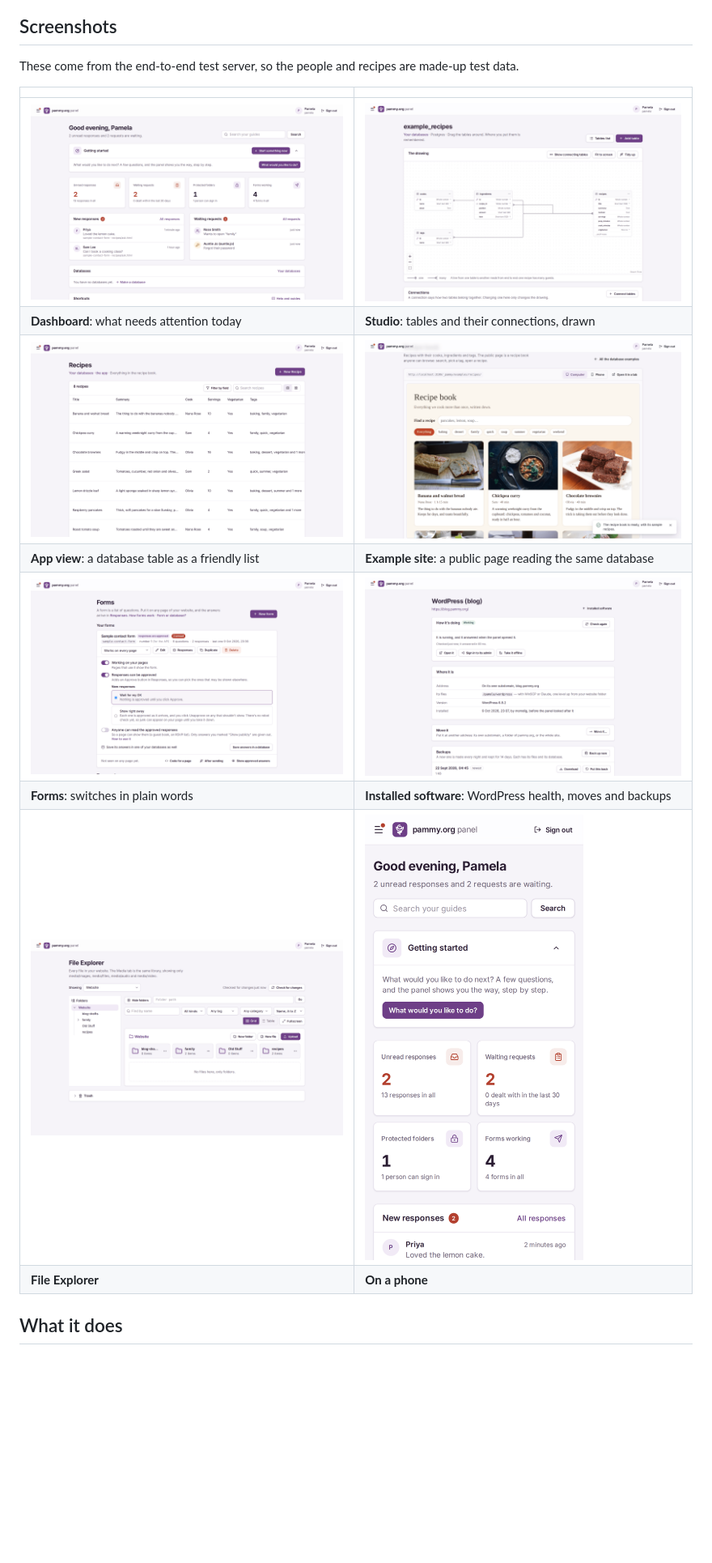
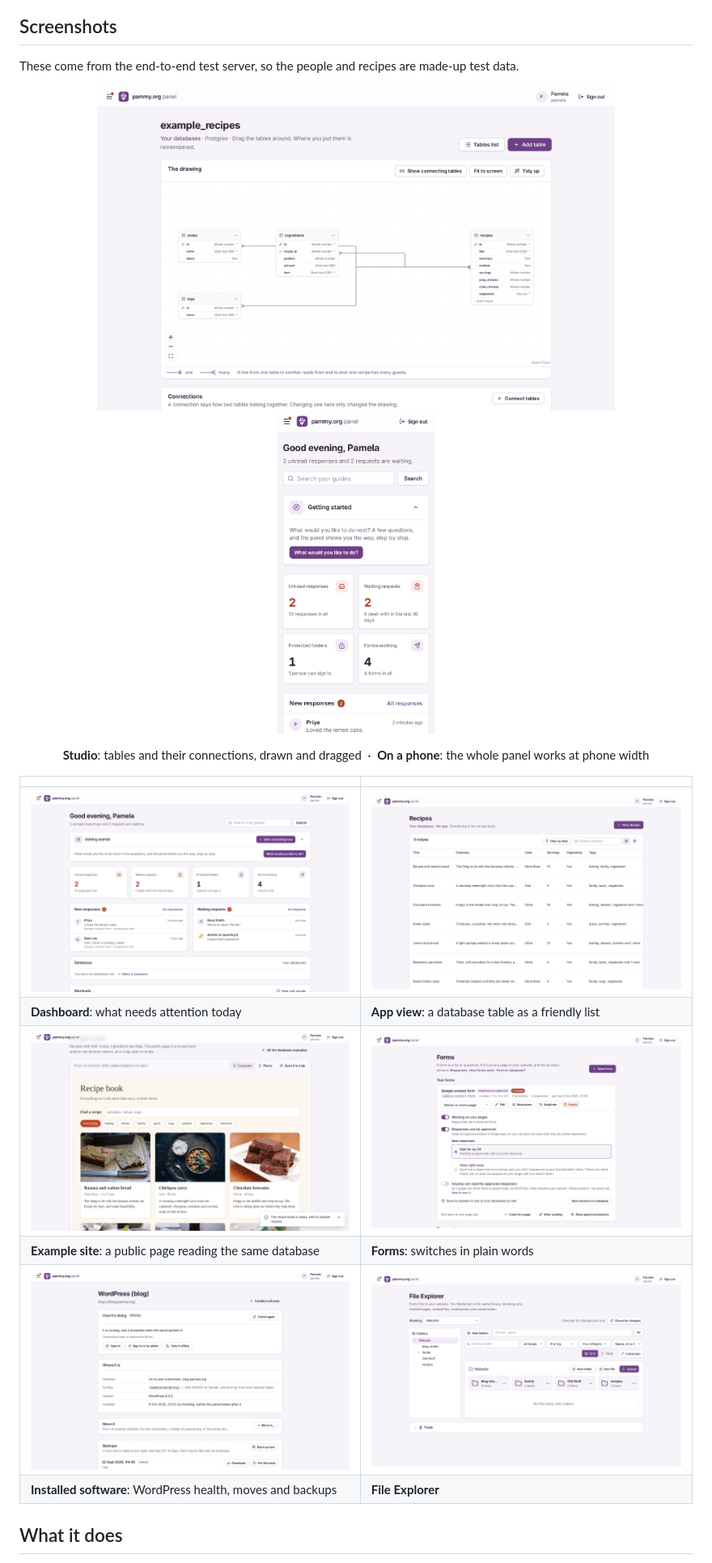
Before and after one commit to lesfleursdelanuitdev/PammyPanel, a Markdown page: README.md, the part around the change. Shown at 81% size. Rendered like a GitHub page; blank space fills up the shorter version.

Commit message:
README: put Studio and the phone view first
Co-Authored-By: Claude Opus 5.5 (1M context) <noreply@anthropic.com>

```diff
--- a/README.md
+++ b/README.md
@@ -12,16 +12,20 @@ Pamela built websites in the FTP days. She knows HTML and CSS, some JavaScript a
 
 These come from the end-to-end test server, so the people and recipes are made-up test data.
 
+<p align="center">
+  <img src="docs/screenshots/studio-canvas.png" alt="Studio canvas showing four connected tables of a recipe database" height="400">
+  <img src="docs/screenshots/phone-dashboard.png" alt="The dashboard on a phone" height="400">
+</p>
+<p align="center"><b>Studio</b>: tables and their connections, drawn and dragged &nbsp;·&nbsp; <b>On a phone</b>: the whole panel works at phone width</p>
+
 | | |
 |---|---|
-| ![Dashboard with unread responses, waiting requests and form counts](docs/screenshots/dashboard.png) | ![Studio canvas showing four connected tables of a recipe database](docs/screenshots/studio-canvas.png) |
-| **Dashboard**: what needs attention today | **Studio**: tables and their connections, drawn |
-| ![The recipes table as an app, with cooks, servings and tags](docs/screenshots/studio-app.png) | ![A public recipe book page reading the database, previewed inside the panel](docs/screenshots/recipe-book-example.png) |
-| **App view**: a database table as a friendly list | **Example site**: a public page reading the same database |
-| ![Form settings with approval and publishing switches](docs/screenshots/forms.png) | ![WordPress status, location and backups](docs/screenshots/wordpress.png) |
-| **Forms**: switches in plain words | **Installed software**: WordPress health, moves and backups |
-| ![File Explorer with a folder tree and grid view](docs/screenshots/file-explorer.png) | <img src="docs/screenshots/phone-dashboard.png" alt="The dashboard on a phone" width="270"> |
-| **File Explorer** | **On a phone** |
+| ![Dashboard with unread responses, waiting requests and form counts](docs/screenshots/dashboard.png) | ![The recipes table as an app, with cooks, servings and tags](docs/screenshots/studio-app.png) |
+| **Dashboard**: what needs attention today | **App view**: a database table as a friendly list |
+| ![A public recipe book page reading the database, previewed inside the panel](docs/screenshots/recipe-book-example.png) | ![Form settings with approval and publishing switches](docs/screenshots/forms.png) |
+| **Example site**: a public page reading the same database | **Forms**: switches in plain words |
+| ![WordPress status, location and backups](docs/screenshots/wordpress.png) | ![File Explorer with a folder tree and grid view](docs/screenshots/file-explorer.png) |
+| **Installed software**: WordPress health, moves and backups | **File Explorer** |
 
 ## What it does
 
```
